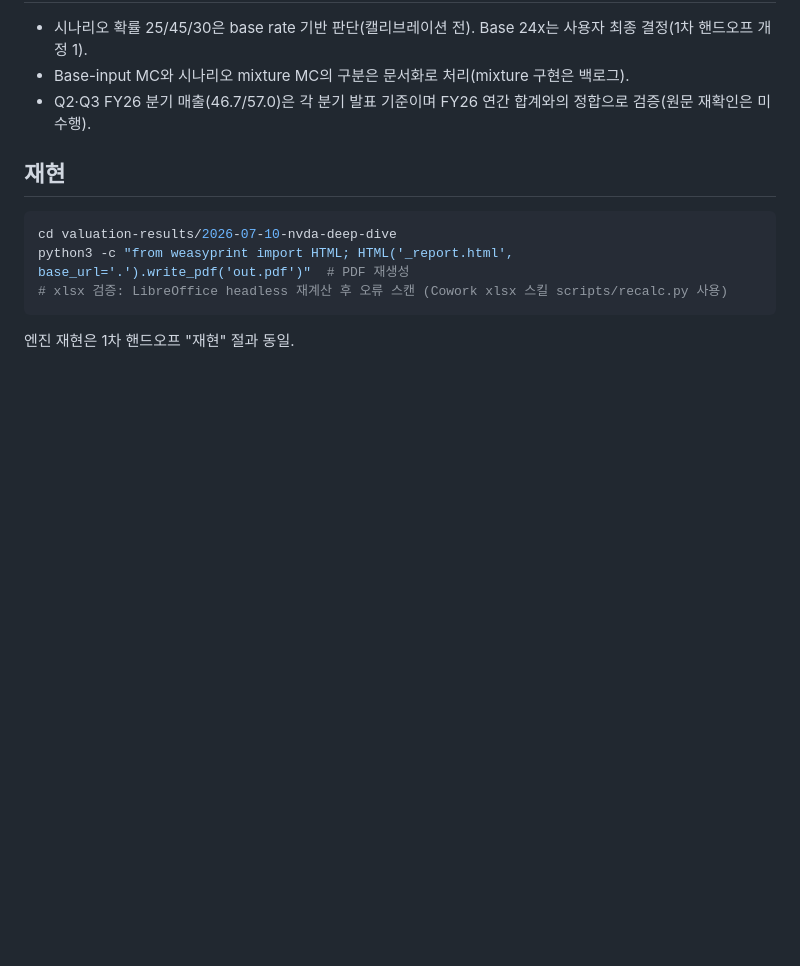
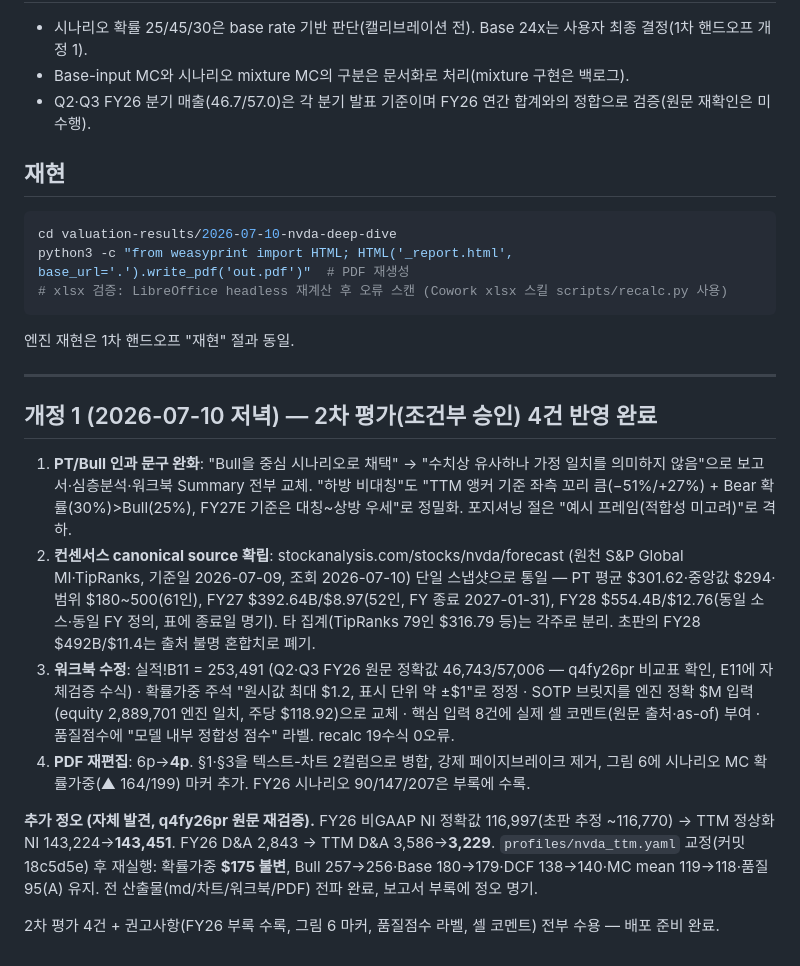
Before and after one commit to jiwonsea/Business-Valuation-Tool, a Markdown page: HANDOFF_nvda_report_review_2026-07-10.md, the part around the change. Rendered like a GitHub page; blank space fills up the shorter version.

Commit message:
docs(handoff): 보고서 2차 평가 개정 1 — 조건부 승인 4건 반영 완료 기록

````diff
--- a/HANDOFF_nvda_report_review_2026-07-10.md
+++ b/HANDOFF_nvda_report_review_2026-07-10.md
@@ -53,3 +53,28 @@ python3 -c "from weasyprint import HTML; HTML('_report.html', base_url='.').writ
 ```
 
 엔진 재현은 1차 핸드오프 "재현" 절과 동일.
+
+---
+
+## 개정 1 (2026-07-10 저녁) — 2차 평가(조건부 승인) 4건 반영 완료
+
+1. **PT/Bull 인과 문구 완화**: "Bull을 중심 시나리오로 채택" → "수치상 유사하나 가정 일치를 의미하지 않음"으로
+   보고서·심층분석·워크북 Summary 전부 교체. "하방 비대칭"도 "TTM 앵커 기준 좌측 꼬리 큼(−51%/+27%) + Bear
+   확률(30%)>Bull(25%), FY27E 기준은 대칭~상방 우세"로 정밀화. 포지셔닝 절은 "예시 프레임(적합성 미고려)"로 격하.
+2. **컨센서스 canonical source 확립**: stockanalysis.com/stocks/nvda/forecast (원천 S&P Global MI·TipRanks,
+   기준일 2026-07-09, 조회 2026-07-10) 단일 스냅샷으로 통일 — PT 평균 $301.62·중앙값 $294·범위 $180~500(61인),
+   FY27 $392.64B/$8.97(52인, FY 종료 2027-01-31), FY28 $554.4B/$12.76(동일 소스·동일 FY 정의, 표에 종료일 명기).
+   타 집계(TipRanks 79인 $316.79 등)는 각주로 분리. 초판의 FY28 $492B/$11.4는 출처 불명 혼합치로 폐기.
+3. **워크북 수정**: 실적!B11 = 253,491 (Q2·Q3 FY26 원문 정확값 46,743/57,006 — q4fy26pr 비교표 확인, E11에
+   자체검증 수식) · 확률가중 주석 "원시값 최대 $1.2, 표시 단위 약 ±$1"로 정정 · SOTP 브릿지를 엔진 정확 $M
+   입력(equity 2,889,701 엔진 일치, 주당 $118.92)으로 교체 · 핵심 입력 8건에 실제 셀 코멘트(원문 출처·as-of)
+   부여 · 품질점수에 "모델 내부 정합성 점수" 라벨. recalc 19수식 0오류.
+4. **PDF 재편집**: 6p→**4p**. §1·§3을 텍스트-차트 2컬럼으로 병합, 강제 페이지브레이크 제거, 그림 6에 시나리오
+   MC 확률가중(▲ 164/199) 마커 추가. FY26 시나리오 90/147/207은 부록에 수록.
+
+**추가 정오 (자체 발견, q4fy26pr 원문 재검증).** FY26 비GAAP NI 정확값 116,997(초판 추정 ~116,770) → TTM 정상화
+NI 143,224→**143,451**. FY26 D&A 2,843 → TTM D&A 3,586→**3,229**. `profiles/nvda_ttm.yaml` 교정(커밋 18c5d5e) 후
+재실행: 확률가중 **$175 불변**, Bull 257→256·Base 180→179·DCF 138→140·MC mean 119→118·품질 95(A) 유지.
+전 산출물(md/차트/워크북/PDF) 전파 완료, 보고서 부록에 정오 명기.
+
+2차 평가 4건 + 권고사항(FY26 부록 수록, 그림 6 마커, 품질점수 라벨, 셀 코멘트) 전부 수용 — 배포 준비 완료.
````
